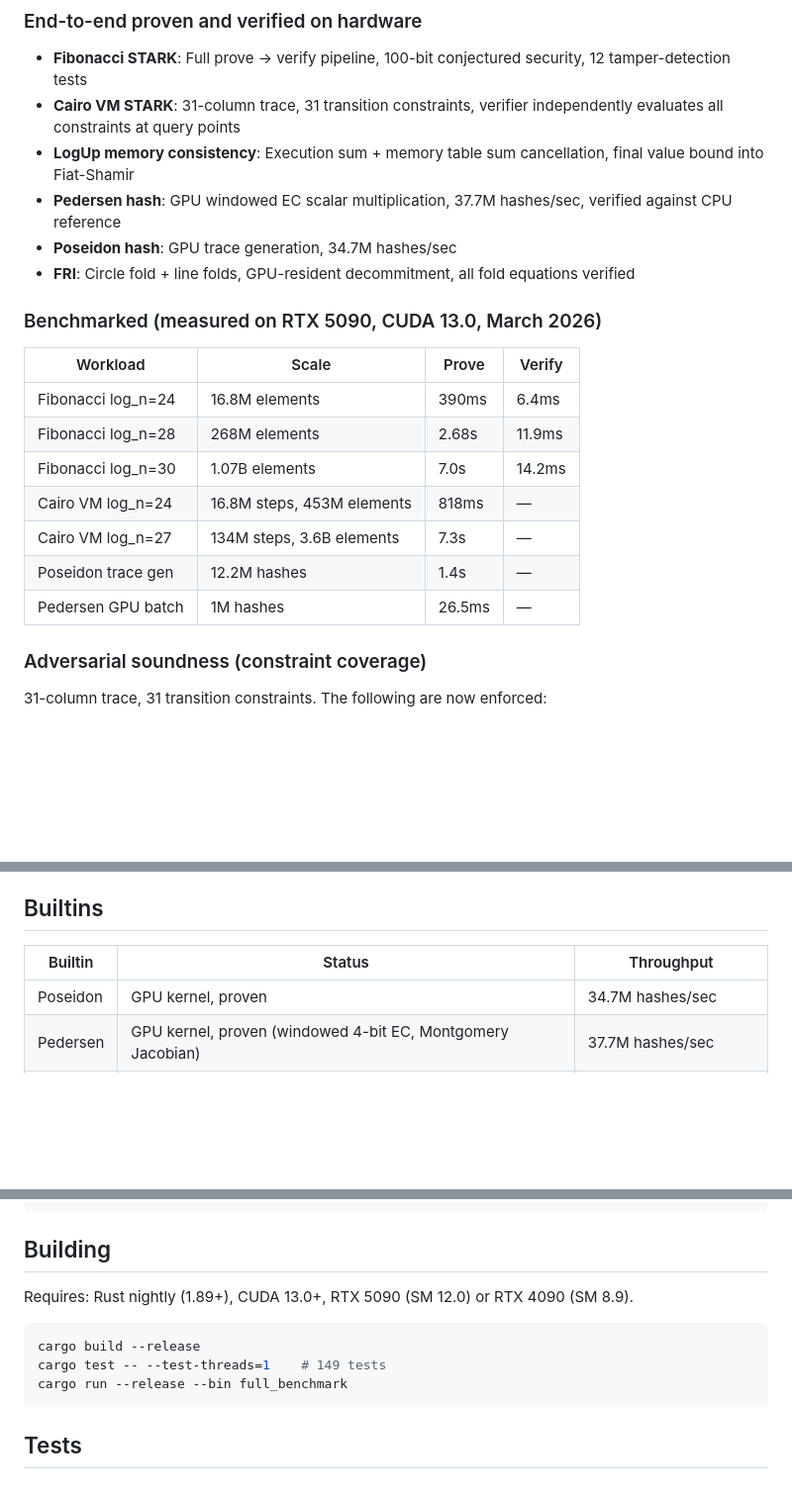
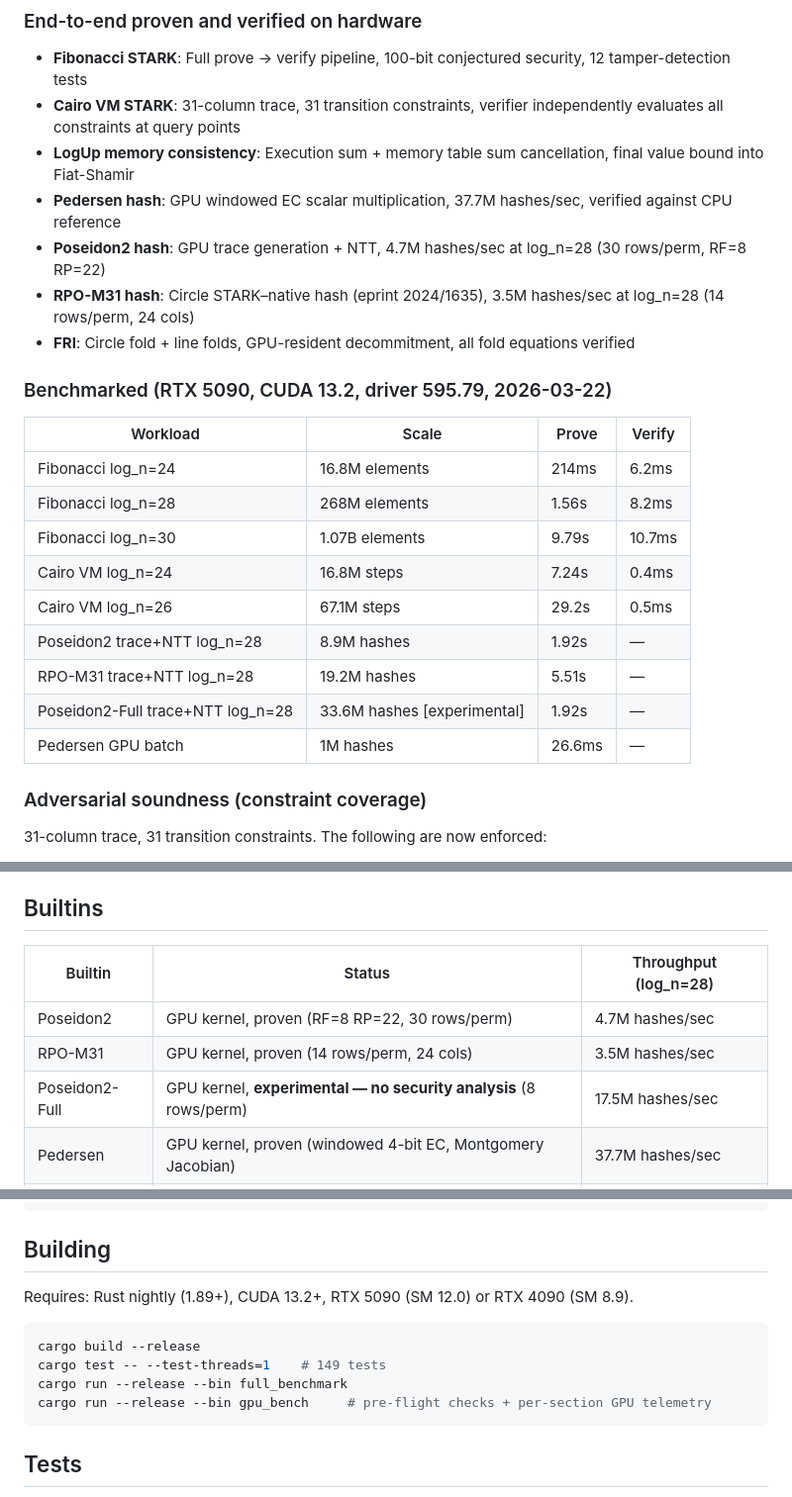
Before and after one commit to garrick99/VortexSTARK, a Markdown page: README.md, 3 parts joined by grey strips. Shown at 99% size. GitHub-like rendering; blank space fills up the shorter version.

````diff
--- a/README.md
+++ b/README.md
@@ -10,20 +10,23 @@ GPU-native Circle STARK prover with end-to-end proof generation and verification
 - **Cairo VM STARK**: 31-column trace, 31 transition constraints, verifier independently evaluates all constraints at query points
 - **LogUp memory consistency**: Execution sum + memory table sum cancellation, final value bound into Fiat-Shamir
 - **Pedersen hash**: GPU windowed EC scalar multiplication, 37.7M hashes/sec, verified against CPU reference
-- **Poseidon hash**: GPU trace generation, 34.7M hashes/sec
+- **Poseidon2 hash**: GPU trace generation + NTT, 4.7M hashes/sec at log_n=28 (30 rows/perm, RF=8 RP=22)
+- **RPO-M31 hash**: Circle STARK–native hash (eprint 2024/1635), 3.5M hashes/sec at log_n=28 (14 rows/perm, 24 cols)
 - **FRI**: Circle fold + line folds, GPU-resident decommitment, all fold equations verified
 
-### Benchmarked (measured on RTX 5090, CUDA 13.0, March 2026)
+### Benchmarked (RTX 5090, CUDA 13.2, driver 595.79, 2026-03-22)
 
 | Workload | Scale | Prove | Verify |
 |----------|-------|-------|--------|
-| Fibonacci log_n=24 | 16.8M elements | 390ms | 6.4ms |
-| Fibonacci log_n=28 | 268M elements | 2.68s | 11.9ms |
-| Fibonacci log_n=30 | 1.07B elements | 7.0s | 14.2ms |
-| Cairo VM log_n=24 | 16.8M steps, 453M elements | 818ms | — |
-| Cairo VM log_n=27 | 134M steps, 3.6B elements | 7.3s | — |
-| Poseidon trace gen | 12.2M hashes | 1.4s | — |
-| Pedersen GPU batch | 1M hashes | 26.5ms | — |
+| Fibonacci log_n=24 | 16.8M elements | 214ms | 6.2ms |
+| Fibonacci log_n=28 | 268M elements | 1.56s | 8.2ms |
+| Fibonacci log_n=30 | 1.07B elements | 9.79s | 10.7ms |
+| Cairo VM log_n=24 | 16.8M steps | 7.24s | 0.4ms |
+| Cairo VM log_n=26 | 67.1M steps | 29.2s | 0.5ms |
+| Poseidon2 trace+NTT log_n=28 | 8.9M hashes | 1.92s | — |
+| RPO-M31 trace+NTT log_n=28 | 19.2M hashes | 5.51s | — |
+| Poseidon2-Full trace+NTT log_n=28 | 33.6M hashes [experimental] | 1.92s | — |
+| Pedersen GPU batch | 1M hashes | 26.6ms | — |
 
 ### Adversarial soundness (constraint coverage)
 
@@ -69,9 +72,11 @@ See [SOUNDNESS.md](SOUNDNESS.md) for the full constraint-by-constraint analysis.
 
 ## Builtins
 
-| Builtin | Status | Throughput |
-|---------|--------|-----------|
-| Poseidon | GPU kernel, proven | 34.7M hashes/sec |
+| Builtin | Status | Throughput (log_n=28) |
+|---------|--------|----------------------|
+| Poseidon2 | GPU kernel, proven (RF=8 RP=22, 30 rows/perm) | 4.7M hashes/sec |
+| RPO-M31 | GPU kernel, proven (14 rows/perm, 24 cols) | 3.5M hashes/sec |
+| Poseidon2-Full | GPU kernel, **experimental — no security analysis** (8 rows/perm) | 17.5M hashes/sec |
 | Pedersen | GPU kernel, proven (windowed 4-bit EC, Montgomery Jacobian) | 37.7M hashes/sec |
 | Bitwise | Trace generation | AND/XOR/OR on 252-bit |
 
@@ -89,12 +94,13 @@ stark_cli bench 28                             # Benchmark
 
 ## Building
 
-Requires: Rust nightly (1.89+), CUDA 13.0+, RTX 5090 (SM 12.0) or RTX 4090 (SM 8.9).
+Requires: Rust nightly (1.89+), CUDA 13.2+, RTX 5090 (SM 12.0) or RTX 4090 (SM 8.9).
 
 ```bash
 cargo build --release
 cargo test -- --test-threads=1    # 149 tests
 cargo run --release --bin full_benchmark
+cargo run --release --bin gpu_bench     # pre-flight checks + per-section GPU telemetry
 ```
 
 ## Tests
````
Also changed, not shown: BENCHMARKS.md (+90 -13 lines).
